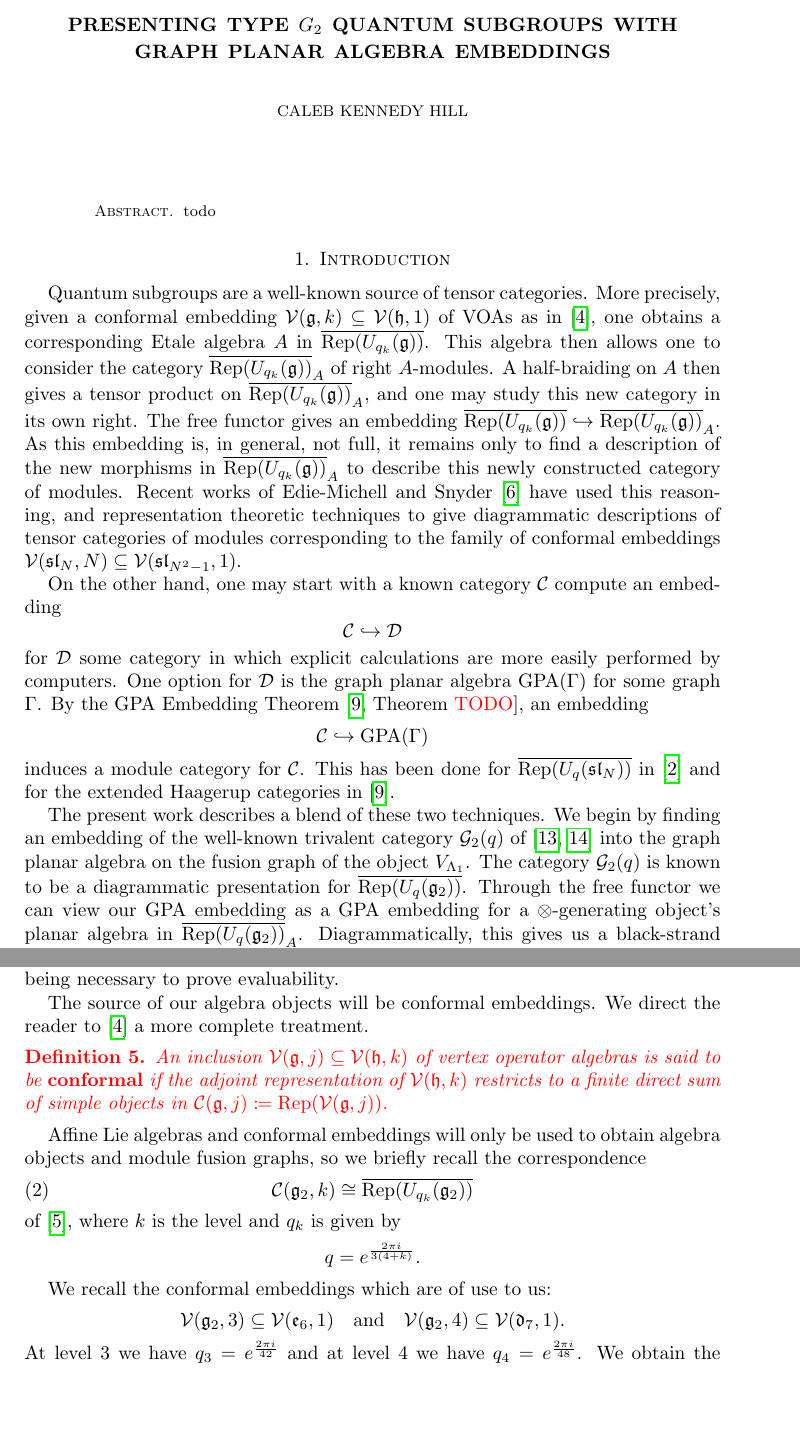
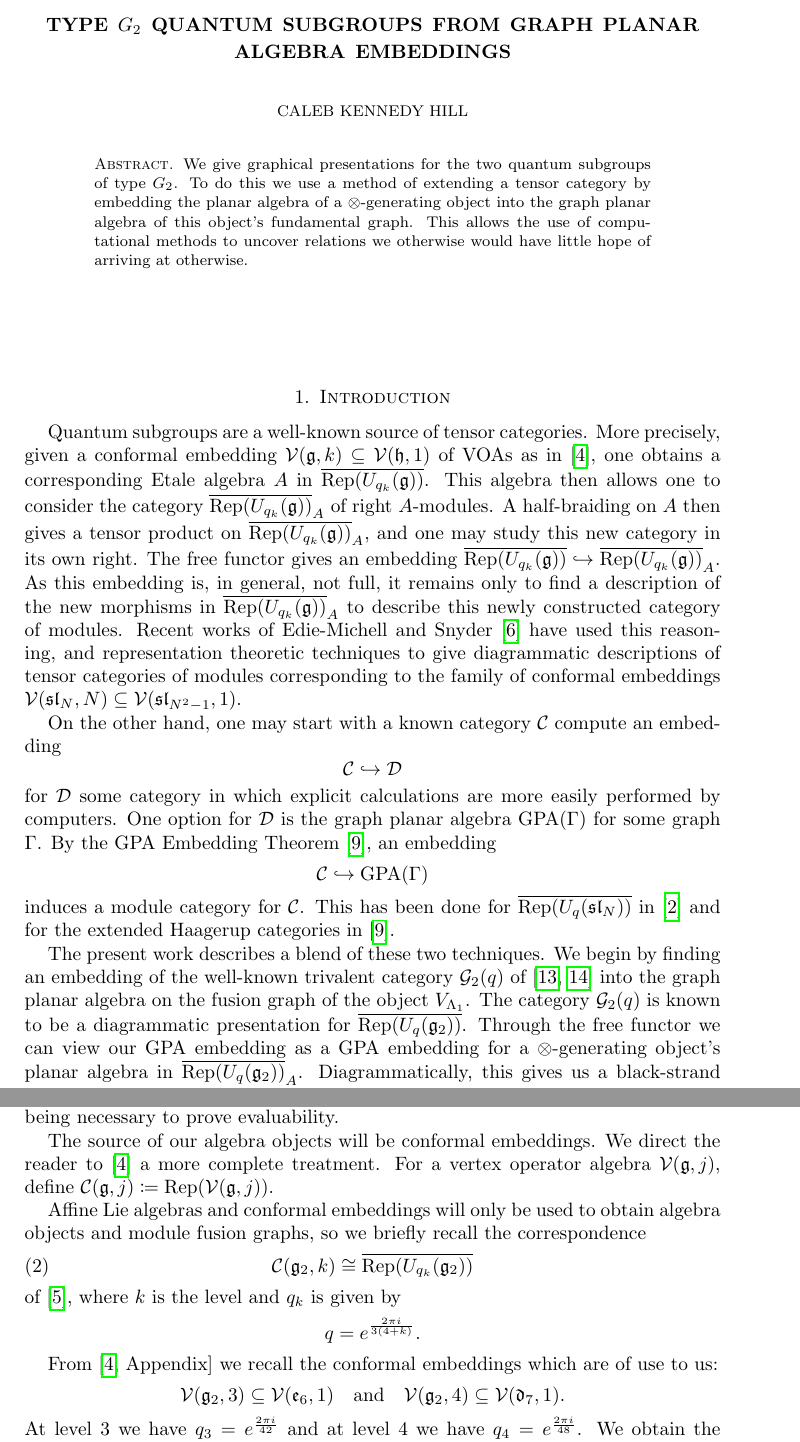
Before and after one commit to chill1017/quantum_subgroups_G2, a LaTeX paper (main.tex, which reads newintro.tex, prelim.tex): two parts of pages 1 and 7 of 25, joined at a grey line, cut so that both start at the same text, the shorter picture padded with empty space. Compiled offline with pdfLaTeX.

Commit message:
small penultimate edits

```diff
--- a/main.tex
+++ b/main.tex
@@ -16,20 +16,25 @@
 
 \input{chillmacros}
 
-\title{Presenting Type $G_2$ Quantum Subgroups with Graph Planar Algebra Embeddings}
+\title{Type $G_2$ Quantum Subgroups from Graph Planar Algebra Embeddings}
 \author{Caleb Kennedy Hill}
 \date{}
 
 
 \begin{document}
 
-\maketitle
+
+\begin{abstract}
+    We give graphical presentations for the two quantum subgroups of type $G_2$.
+    To do this we use a method of extending a tensor category by embedding the
+    planar algebra of a $\otimes$-generating object into the graph planar algebra
+    of this object's fundamental graph.
+    This allows the use of computational methods to uncover relations
+    we otherwise would have little hope of arriving at otherwise.
+\end{abstract}
 
 
-
-\begin{abstract}
-    todo
-\end{abstract}
+\maketitle
 
 
 
--- a/newintro.tex
+++ b/newintro.tex
@@ -18,7 +18,7 @@ On the other hand, one may start with a known category $\CC$ compute an embeddin
 \]
 for $\DD$ some category in which explicit calculations are more easily performed by computers.
 One option for $\DD$ is the graph planar algebra $\GPA(\Gamma)$ for some graph $\Gamma$.
-By the GPA Embedding Theorem \cite[Theorem~\red{TODO}]{extended_haagerup}, an embedding
+By the GPA Embedding Theorem \cite{extended_haagerup}, an embedding
 \[
     \CC \hookrightarrow \GPA(\Gamma)
 \]
--- a/prelim.tex
+++ b/prelim.tex
@@ -105,13 +105,14 @@ Thus the half-braid relation will be key to our program, despite not being neces
 
 The source of our algebra objects will be conformal embeddings.
 We direct the reader to \cite{DMNO} a more complete treatment.
-\red{
-\begin{definition}
-    An inclusion $\VV(\gg,j) \subseteq \VV(\hh,k)$ of vertex operator algebras
-    is said to be {\bf conformal} if the adjoint representation of $\VV(\hh,k)$ restricts to a finite
-    direct sum of simple objects in $\CC(\gg,j) \coloneq \Rep(\VV(\gg,j))$.
-\end{definition}
-}
+For a vertex operator algebra $\VV(\gg,j)$, define $\CC(\gg,j) \coloneq \Rep(\VV(\gg,j))$.
+% \red{
+% \begin{definition}
+%     An inclusion $\VV(\gg,j) \subseteq \VV(\hh,k)$ of vertex operator algebras
+%     is said to be {\bf conformal} if the adjoint representation of $\VV(\hh,k)$ restricts to a finite
+%     direct sum of simple objects in $\CC(\gg,j) \coloneq \Rep(\VV(\gg,j))$.
+% \end{definition}
+% }
 
 Affine Lie algebras and conformal embeddings will only be used to obtain algebra objects
 and module fusion graphs, so we briefly recall the correspondence
@@ -123,7 +124,7 @@ of \cite{cain_autoequivalences}, where $k$ is the level and $q_k$ is given by
     q = e^{\frac{2\pi i}{3(4+k)}}.
 \]
 
-We recall the conformal embeddings which are of use to us:
+From \cite[Appendix]{DMNO} we recall the conformal embeddings which are of use to us:
 \begin{equation*}
     \VV(\gg_2,3) \subseteq \VV(\ee_6,1) \quad\text{and}\quad \VV(\gg_2,4) \subseteq \VV(\dd_7,1).
 \end{equation*}
```
Also changed, not shown: skein-theory.tex (+4 -4 lines), main.pdf, main.tex (2 more changed lines), newintro.tex (13 more changed lines), prelim.tex (2 more changed lines), 1 other file.
